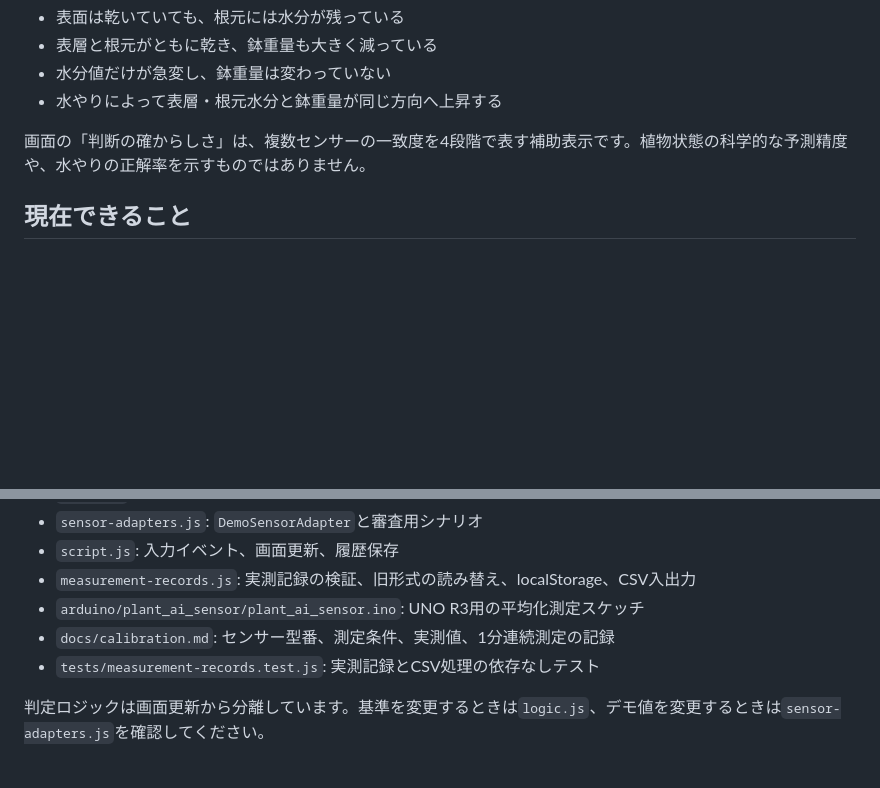
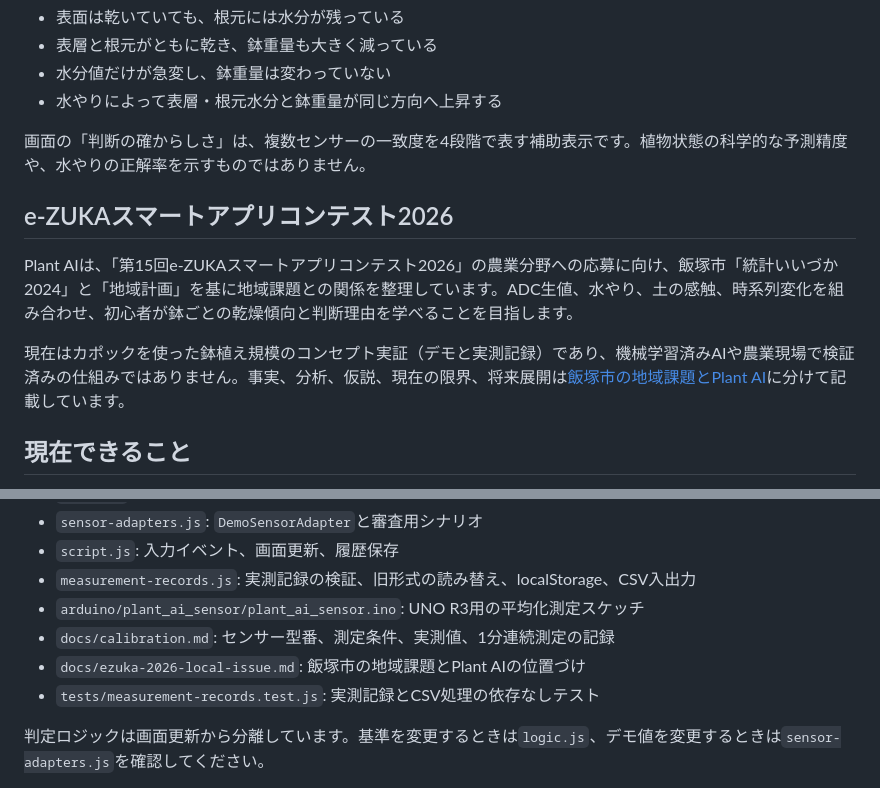
Before and after one commit to saka2279/plant-ai, a Markdown page: README.md, 2 parts joined by grey strips. Drawn GitHub-style; blank space fills up the shorter version.

```diff
--- a/README.md
+++ b/README.md
@@ -20,6 +20,12 @@ Plant AIは、観葉植物「カポック」の状態を複数の観察値から
 - 水やりによって表層・根元水分と鉢重量が同じ方向へ上昇する
 
 画面の「判断の確からしさ」は、複数センサーの一致度を4段階で表す補助表示です。植物状態の科学的な予測精度や、水やりの正解率を示すものではありません。
+
+## e-ZUKAスマートアプリコンテスト2026
+
+Plant AIは、「第15回e-ZUKAスマートアプリコンテスト2026」の農業分野への応募に向け、飯塚市「統計いいづか2024」と「地域計画」を基に地域課題との関係を整理しています。ADC生値、水やり、土の感触、時系列変化を組み合わせ、初心者が鉢ごとの乾燥傾向と判断理由を学べることを目指します。
+
+現在はカポックを使った鉢植え規模のコンセプト実証（デモと実測記録）であり、機械学習済みAIや農業現場で検証済みの仕組みではありません。事実、分析、仮説、現在の限界、将来展開は[飯塚市の地域課題とPlant AI](docs/ezuka-2026-local-issue.md)に分けて記載しています。
 
 ## 現在できること
 
@@ -76,6 +82,7 @@ http://localhost:8000
 - `measurement-records.js`: 実測記録の検証、旧形式の読み替え、localStorage、CSV入出力
 - `arduino/plant_ai_sensor/plant_ai_sensor.ino`: UNO R3用の平均化測定スケッチ
 - `docs/calibration.md`: センサー型番、測定条件、実測値、1分連続測定の記録
+- `docs/ezuka-2026-local-issue.md`: 飯塚市の地域課題とPlant AIの位置づけ
 - `tests/measurement-records.test.js`: 実測記録とCSV処理の依存なしテスト
 
 判定ロジックは画面更新から分離しています。基準を変更するときは`logic.js`、デモ値を変更するときは`sensor-adapters.js`を確認してください。
```
Also changed, not shown: docs/ezuka-2026-local-issue.md (added, +80 -0 lines), docs/protopedia-entry-draft.md (added, +389 -0 lines).
